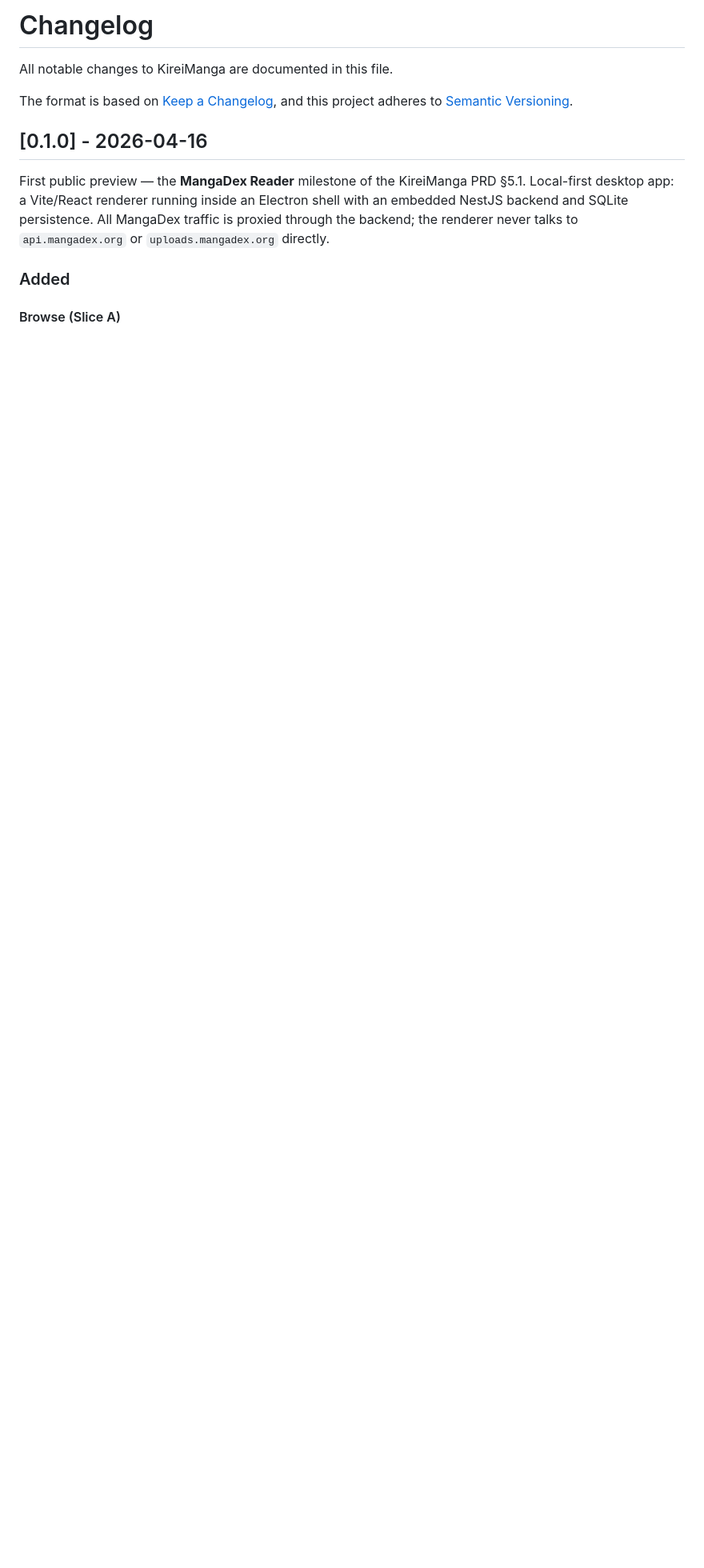
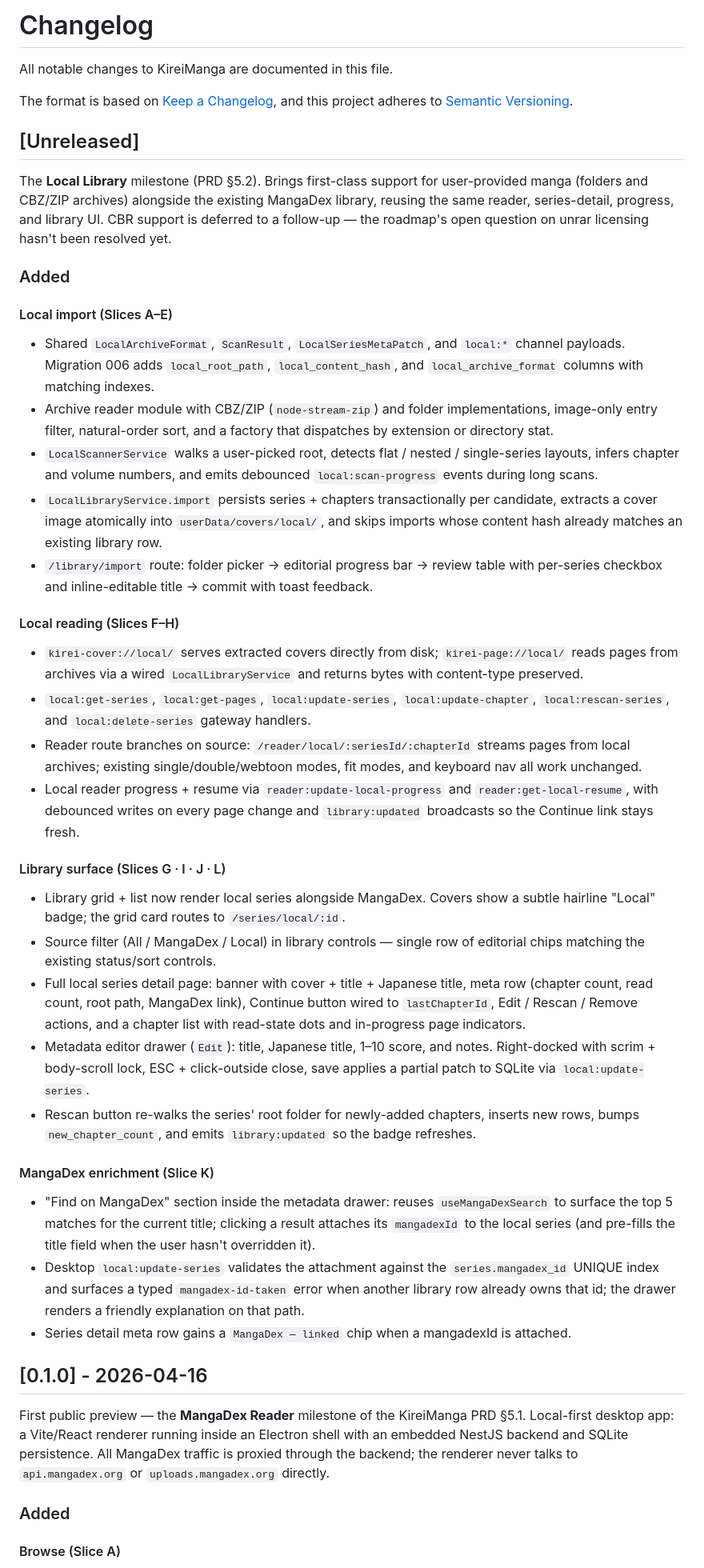
Before and after one commit to Shironex/kirei-manga, a Markdown page: CHANGELOG.md, the part around the change. Shown at 80% size. GitHub-like rendering; blank space fills up the shorter version.

Commit message:
docs: mark v0.2 roadmap complete and add unreleased changelog

```diff
--- a/CHANGELOG.md
+++ b/CHANGELOG.md
@@ -4,6 +4,84 @@ All notable changes to KireiManga are documented in this file.
 
 The format is based on [Keep a Changelog](https://keepachangelog.com/en/1.1.0/),
 and this project adheres to [Semantic Versioning](https://semver.org/spec/v2.0.0.html).
+
+## [Unreleased]
+
+The **Local Library** milestone (PRD §5.2). Brings first-class support for
+user-provided manga (folders and CBZ/ZIP archives) alongside the existing
+MangaDex library, reusing the same reader, series-detail, progress, and
+library UI. CBR support is deferred to a follow-up — the roadmap's open
+question on unrar licensing hasn't been resolved yet.
+
+### Added
+
+#### Local import (Slices A–E)
+
+- Shared `LocalArchiveFormat`, `ScanResult`, `LocalSeriesMetaPatch`, and
+  `local:*` channel payloads. Migration 006 adds `local_root_path`,
+  `local_content_hash`, and `local_archive_format` columns with matching
+  indexes.
+- Archive reader module with CBZ/ZIP (`node-stream-zip`) and folder
+  implementations, image-only entry filter, natural-order sort, and a
+  factory that dispatches by extension or directory stat.
+- `LocalScannerService` walks a user-picked root, detects flat / nested /
+  single-series layouts, infers chapter and volume numbers, and emits
+  debounced `local:scan-progress` events during long scans.
+- `LocalLibraryService.import` persists series + chapters transactionally
+  per candidate, extracts a cover image atomically into
+  `userData/covers/local/`, and skips imports whose content hash already
+  matches an existing library row.
+- `/library/import` route: folder picker → editorial progress bar → review
+  table with per-series checkbox and inline-editable title → commit with
+  toast feedback.
+
+#### Local reading (Slices F–H)
+
+- `kirei-cover://local/` serves extracted covers directly from disk;
+  `kirei-page://local/` reads pages from archives via a wired
+  `LocalLibraryService` and returns bytes with content-type preserved.
+- `local:get-series`, `local:get-pages`, `local:update-series`,
+  `local:update-chapter`, `local:rescan-series`, and `local:delete-series`
+  gateway handlers.
+- Reader route branches on source: `/reader/local/:seriesId/:chapterId`
+  streams pages from local archives; existing single/double/webtoon modes,
+  fit modes, and keyboard nav all work unchanged.
+- Local reader progress + resume via `reader:update-local-progress` and
+  `reader:get-local-resume`, with debounced writes on every page change
+  and `library:updated` broadcasts so the Continue link stays fresh.
+
+#### Library surface (Slices G · I · J · L)
+
+- Library grid + list now render local series alongside MangaDex. Covers
+  show a subtle hairline "Local" badge; the grid card routes to
+  `/series/local/:id`.
+- Source filter (All / MangaDex / Local) in library controls — single row
+  of editorial chips matching the existing status/sort controls.
+- Full local series detail page: banner with cover + title + Japanese
+  title, meta row (chapter count, read count, root path, MangaDex link),
+  Continue button wired to `lastChapterId`, Edit / Rescan / Remove
+  actions, and a chapter list with read-state dots and in-progress page
+  indicators.
+- Metadata editor drawer (`Edit`): title, Japanese title, 1–10 score, and
+  notes. Right-docked with scrim + body-scroll lock, ESC + click-outside
+  close, save applies a partial patch to SQLite via
+  `local:update-series`.
+- Rescan button re-walks the series' root folder for newly-added chapters,
+  inserts new rows, bumps `new_chapter_count`, and emits
+  `library:updated` so the badge refreshes.
+
+#### MangaDex enrichment (Slice K)
+
+- "Find on MangaDex" section inside the metadata drawer: reuses
+  `useMangaDexSearch` to surface the top 5 matches for the current title;
+  clicking a result attaches its `mangadexId` to the local series (and
+  pre-fills the title field when the user hasn't overridden it).
+- Desktop `local:update-series` validates the attachment against the
+  `series.mangadex_id` UNIQUE index and surfaces a typed
+  `mangadex-id-taken` error when another library row already owns that
+  id; the drawer renders a friendly explanation on that path.
+- Series detail meta row gains a `MangaDex — linked` chip when a
+  mangadexId is attached.
 
 ## [0.1.0] - 2026-04-16
 
```
Also changed, not shown: docs/v0.2-roadmap.md (+12 -12 lines).
